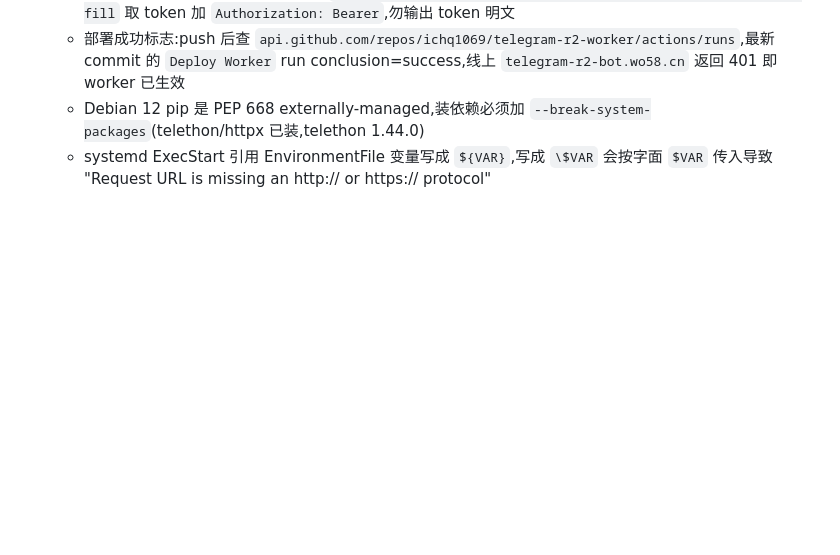
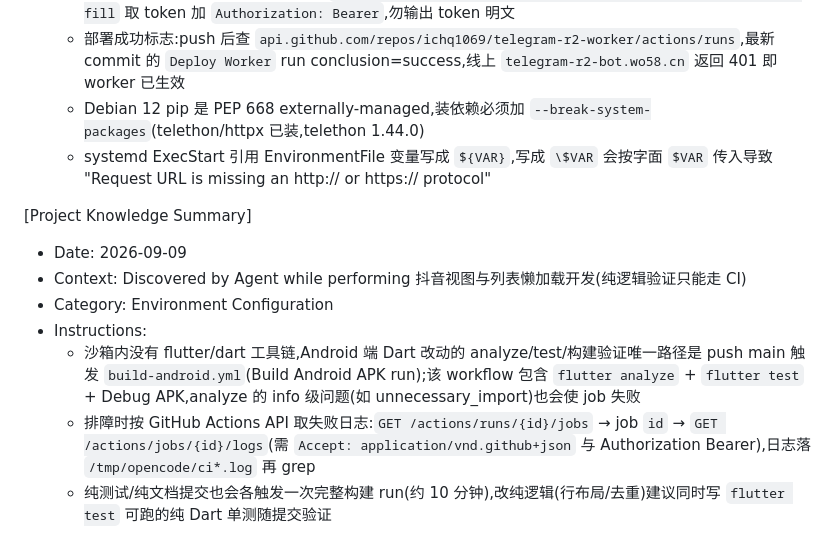
Before and after one commit to ichq1069/telegram-r2-worker, a Markdown page: .monkeycode/MEMORY.md, the part around the change. GitHub-like rendering; blank space fills up the shorter version.

Commit message:
docs(picwall): close out douyin/lazy-load spec tasklist and CI knowledge Co-authored-by: monkeycode-ai <monkeycode-ai@chaitin.com>

```diff
--- a/.monkeycode/MEMORY.md
+++ b/.monkeycode/MEMORY.md
@@ -79,3 +79,12 @@ Entries discovered by the Agent during task execution should follow this format:
   - 部署成功标志:push 后查 `api.github.com/repos/ichq1069/telegram-r2-worker/actions/runs`,最新 commit 的 `Deploy Worker` run conclusion=success,线上 `telegram-r2-bot.wo58.cn` 返回 401 即 worker 已生效
   - Debian 12 pip 是 PEP 668 externally-managed,装依赖必须加 `--break-system-packages`(telethon/httpx 已装,telethon 1.44.0)
   - systemd ExecStart 引用 EnvironmentFile 变量写成 `${VAR}`,写成 `\$VAR` 会按字面 `$VAR` 传入导致 "Request URL is missing an http:// or https:// protocol"
+
+[Project Knowledge Summary]
+- Date: 2026-09-09
+- Context: Discovered by Agent while performing 抖音视图与列表懒加载开发(纯逻辑验证只能走 CI)
+- Category: Environment Configuration
+- Instructions:
+  - 沙箱内没有 flutter/dart 工具链,Android 端 Dart 改动的 analyze/test/构建验证唯一路径是 push main 触发 `build-android.yml`(Build Android APK run);该 workflow 包含 `flutter analyze` + `flutter test` + Debug APK,analyze 的 info 级问题(如 unnecessary_import)也会使 job 失败
+  - 排障时按 GitHub Actions API 取失败日志:`GET /actions/runs/{id}/jobs` → job `id` → `GET /actions/jobs/{id}/logs`(需 `Accept: application/vnd.github+json` 与 Authorization Bearer),日志落 `/tmp/opencode/ci*.log` 再 grep
+  - 纯测试/纯文档提交也会各触发一次完整构建 run(约 10 分钟),改纯逻辑(行布局/去重)建议同时写 `flutter test` 可跑的纯 Dart 单测随提交验证
```
Also changed, not shown: 1 other file.
